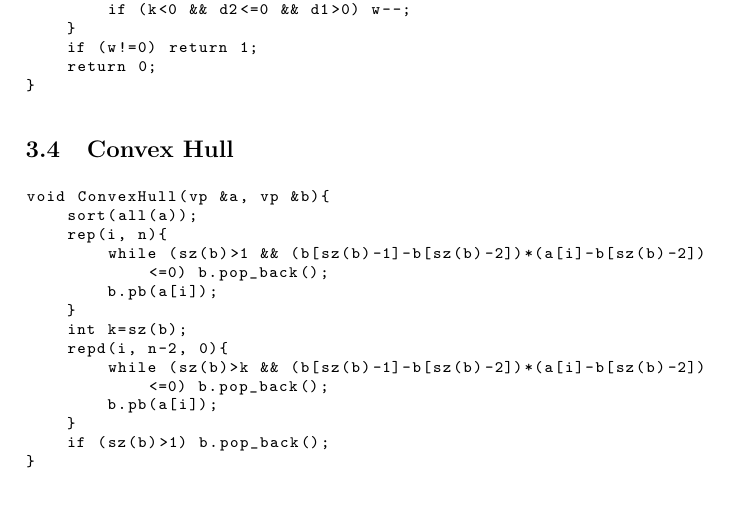
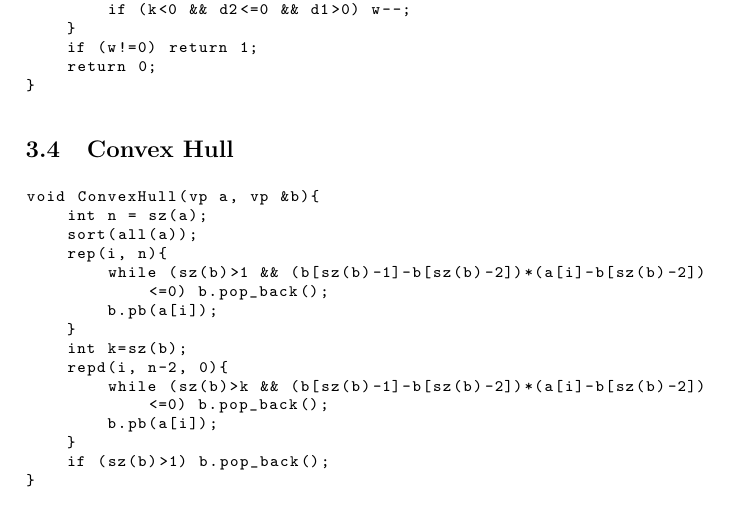
Before and after one commit to cgangEE/SCL, a LaTeX document (template.tex, which reads ComputationalGeometry/convexhull.tex): part of page 12 of 14, cut so that both start at the same text. Compiled offline with pdfLaTeX.

Commit message:
update convexhull

```diff
--- a/ComputationalGeometry/convexhull.tex
+++ b/ComputationalGeometry/convexhull.tex
@@ -1,6 +1,7 @@
 \subsection{Convex Hull}
 \begin{lstlisting}
-void ConvexHull(vp &a, vp &b){
+void ConvexHull(vp a, vp &b){
+    int n = sz(a);
     sort(all(a));
     rep(i, n){
         while (sz(b)>1 && (b[sz(b)-1]-b[sz(b)-2])*(a[i]-b[sz(b)-2])<=0) b.pop_back();
```
Also changed, not shown: makefile, template.pdf, 2 other files.
